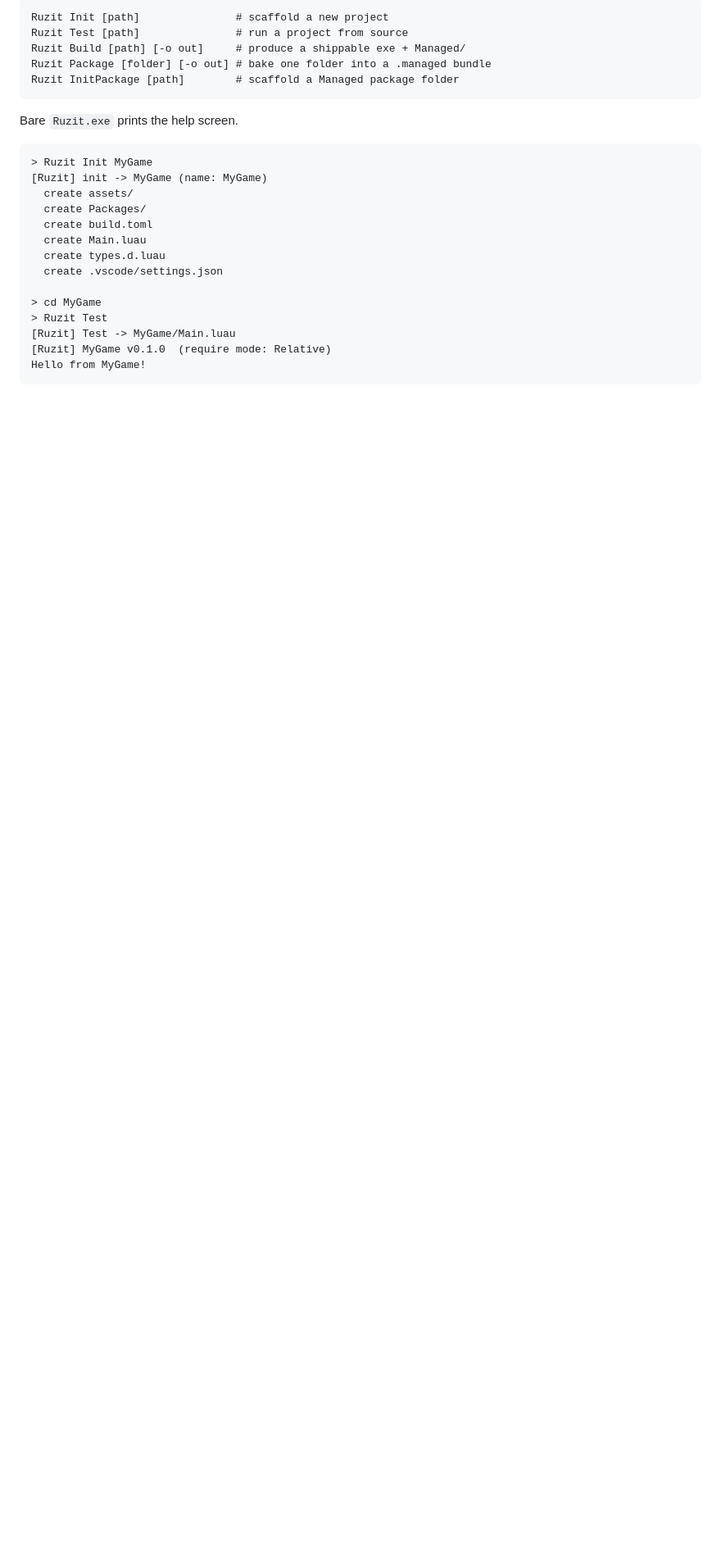
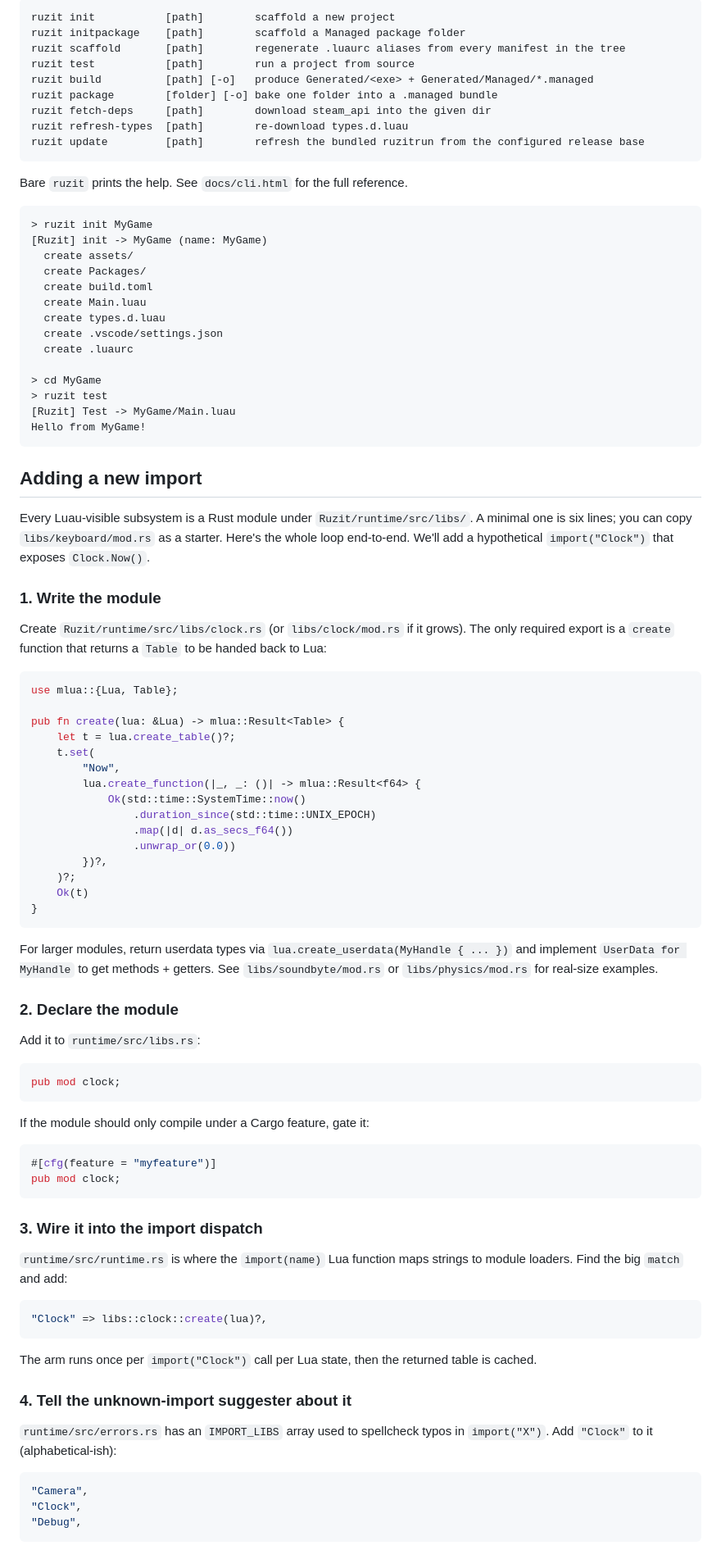
Before and after one commit to thekingofspace/Ruzit, a Markdown page: README.md, the part around one of its changes. Shown at 82% size. GitHub-like rendering; blank space fills up the shorter version.

````diff
--- a/README.md
+++ b/README.md
@@ -67,16 +94,20 @@ as a single `.exe` plus a `Managed/` folder of encrypted asset bundles.
 
 ```
-Ruzit Init [path]               # scaffold a new project
-Ruzit Test [path]               # run a project from source
-Ruzit Build [path] [-o out]     # produce a shippable exe + Managed/
-Ruzit Package [folder] [-o out] # bake one folder into a .managed bundle
-Ruzit InitPackage [path]        # scaffold a Managed package folder
+ruzit init           [path]        scaffold a new project
+ruzit initpackage    [path]        scaffold a Managed package folder
+ruzit scaffold       [path]        regenerate .luaurc aliases from every manifest in the tree
+ruzit test           [path]        run a project from source
+ruzit build          [path] [-o]   produce Generated/<exe> + Generated/Managed/*.managed
+ruzit package        [folder] [-o] bake one folder into a .managed bundle
+ruzit fetch-deps     [path]        download steam_api into the given dir
+ruzit refresh-types  [path]        re-download types.d.luau
+ruzit update         [path]        refresh the bundled ruzitrun from the configured release base
 ```
 
-Bare `Ruzit.exe` prints the help screen.
+Bare `ruzit` prints the help. See `docs/cli.html` for the full reference.
 
 ```
-> Ruzit Init MyGame
+> ruzit init MyGame
 [Ruzit] init -> MyGame (name: MyGame)
   create assets/
   create Packages/
@@ -84,10 +115,86 @@ Bare `Ruzit.exe` prints the help screen.
   create Main.luau
   create types.d.luau
   create .vscode/settings.json
+  create .luaurc
 
 > cd MyGame
-> Ruzit Test
+> ruzit test
 [Ruzit] Test -> MyGame/Main.luau
-[Ruzit] MyGame v0.1.0  (require mode: Relative)
 Hello from MyGame!
 ```
+
+
+## Adding a new import
+
+Every Luau-visible subsystem is a Rust module under
+`Ruzit/runtime/src/libs/`. A minimal one is six lines; you can copy
+`libs/keyboard/mod.rs` as a starter. Here's the whole loop end-to-end.
+We'll add a hypothetical `import("Clock")` that exposes `Clock.Now()`.
+
+### 1. Write the module
+
+Create `Ruzit/runtime/src/libs/clock.rs` (or `libs/clock/mod.rs` if it
+grows). The only required export is a `create` function that returns
+a `Table` to be handed back to Lua:
+
+```rust
+use mlua::{Lua, Table};
+
+pub fn create(lua: &Lua) -> mlua::Result<Table> {
+    let t = lua.create_table()?;
+    t.set(
+        "Now",
+        lua.create_function(|_, _: ()| -> mlua::Result<f64> {
+            Ok(std::time::SystemTime::now()
+                .duration_since(std::time::UNIX_EPOCH)
+                .map(|d| d.as_secs_f64())
+                .unwrap_or(0.0))
+        })?,
+    )?;
+    Ok(t)
+}
+```
+
+For larger modules, return userdata types via
+`lua.create_userdata(MyHandle { ... })` and implement
+`UserData for MyHandle` to get methods + getters. See `libs/soundbyte/mod.rs`
+or `libs/physics/mod.rs` for real-size examples.
+
+### 2. Declare the module
+
+Add it to `runtime/src/libs.rs`:
+
+```rust
+pub mod clock;
+```
+
+If the module should only compile under a Cargo feature, gate it:
+
+```rust
+#[cfg(feature = "myfeature")]
+pub mod clock;
+```
+
+### 3. Wire it into the import dispatch
+
+`runtime/src/runtime.rs` is where the `import(name)` Lua function maps
+strings to module loaders. Find the big `match` and add:
+
+```rust
+"Clock" => libs::clock::create(lua)?,
+```
+
+The arm runs once per `import("Clock")` call per Lua state, then the
+returned table is cached.
+
+### 4. Tell the unknown-import suggester about it
+
+`runtime/src/errors.rs` has an `IMPORT_LIBS` array used to spellcheck
+typos in `import("X")`. Add `"Clock"` to it (alphabetical-ish):
+
+```rust
+"Camera",
+"Clock",
+"Debug",
+```
+
````
Also changed, not shown: other parts of README.md (+182 -88 lines).
